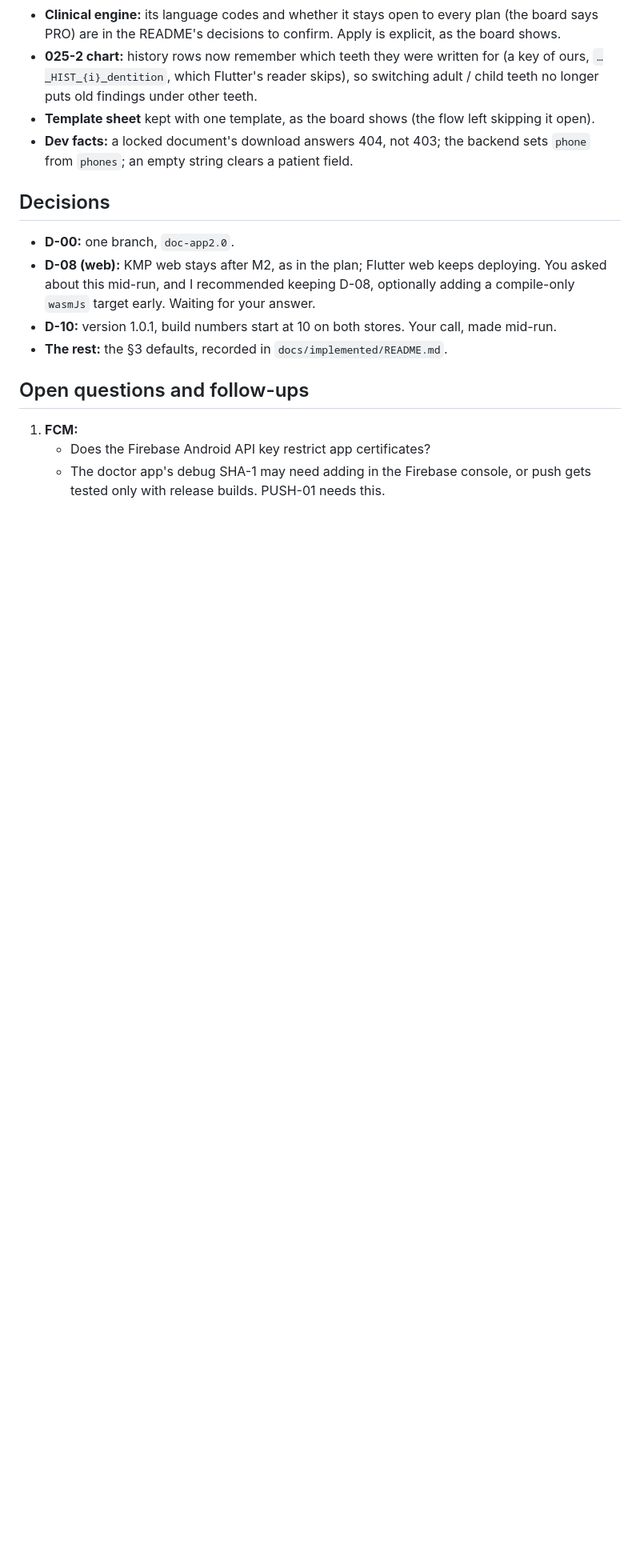
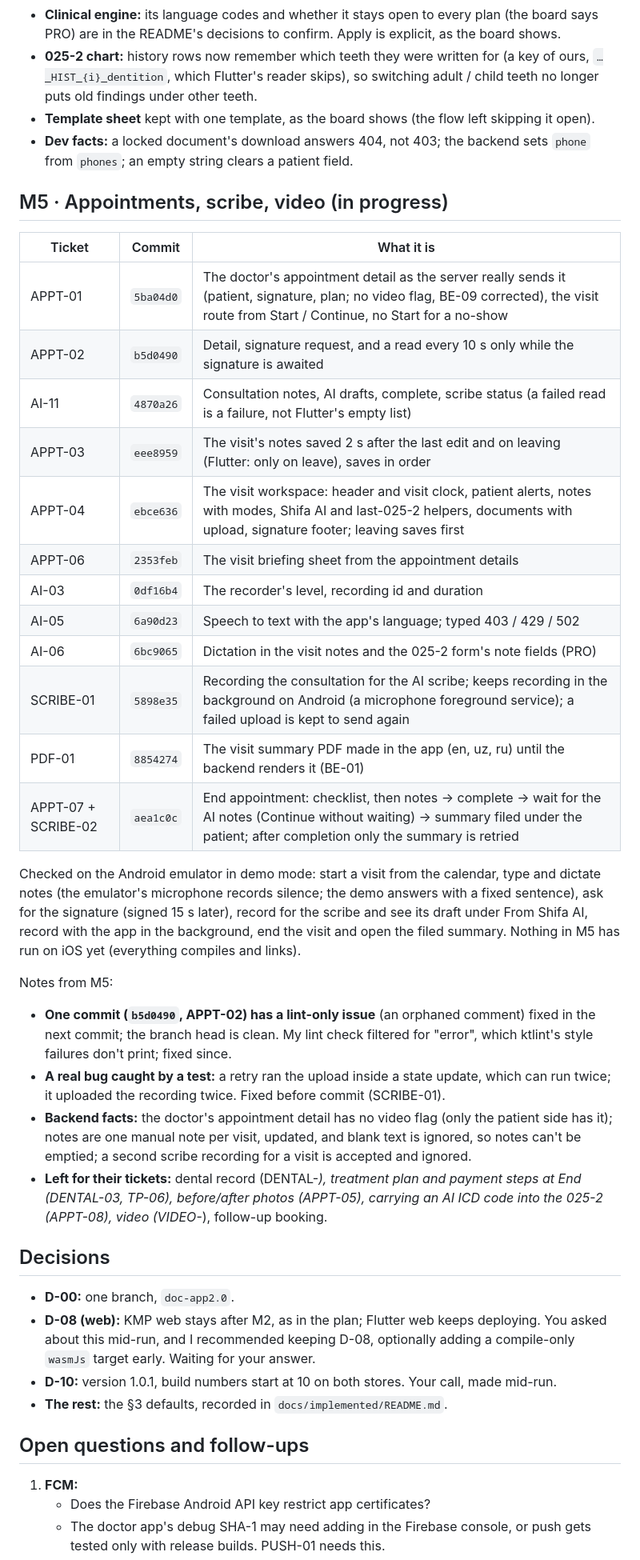
Before and after one commit to SHIFA-UZ/web-flutter-doctor, a Markdown page: docs/implemented/OVERNIGHT_2026-11-04.md, the part around the change. Shown at 80% size. Rendered like a GitHub page; blank space fills up the shorter version.

Commit message:
docs(implemented): add m5 progress to the overnight report
The morning summary lists what M5 has so far, what was checked on the emulator and what each open ticket still owes.

```diff
--- a/docs/implemented/OVERNIGHT_2026-11-04.md
+++ b/docs/implemented/OVERNIGHT_2026-11-04.md
@@ -342,6 +342,39 @@ Your calls / open points from M4:
 - **Dev facts:** a locked document's download answers 404, not 403; the backend sets `phone` from `phones`; an empty
   string clears a patient field.
 
+## M5 · Appointments, scribe, video (in progress)
+
+| Ticket | Commit | What it is |
+|---|---|---|
+| APPT-01 | `5ba04d0` | The doctor's appointment detail as the server really sends it (patient, signature, plan; no video flag, BE-09 corrected), the visit route from Start / Continue, no Start for a no-show |
+| APPT-02 | `b5d0490` | Detail, signature request, and a read every 10 s only while the signature is awaited |
+| AI-11 | `4870a26` | Consultation notes, AI drafts, complete, scribe status (a failed read is a failure, not Flutter's empty list) |
+| APPT-03 | `eee8959` | The visit's notes saved 2 s after the last edit and on leaving (Flutter: only on leave), saves in order |
+| APPT-04 | `ebce636` | The visit workspace: header and visit clock, patient alerts, notes with modes, Shifa AI and last-025-2 helpers, documents with upload, signature footer; leaving saves first |
+| APPT-06 | `2353feb` | The visit briefing sheet from the appointment details |
+| AI-03 | `0df16b4` | The recorder's level, recording id and duration |
+| AI-05 | `6a90d23` | Speech to text with the app's language; typed 403 / 429 / 502 |
+| AI-06 | `6bc9065` | Dictation in the visit notes and the 025-2 form's note fields (PRO) |
+| SCRIBE-01 | `5898e35` | Recording the consultation for the AI scribe; keeps recording in the background on Android (a microphone foreground service); a failed upload is kept to send again |
+| PDF-01 | `8854274` | The visit summary PDF made in the app (en, uz, ru) until the backend renders it (BE-01) |
+| APPT-07 + SCRIBE-02 | `aea1c0c` | End appointment: checklist, then notes → complete → wait for the AI notes (Continue without waiting) → summary filed under the patient; after completion only the summary is retried |
+
+Checked on the Android emulator in demo mode: start a visit from the calendar, type and dictate notes (the emulator's
+microphone records silence; the demo answers with a fixed sentence), ask for the signature (signed 15 s later), record
+for the scribe and see its draft under From Shifa AI, record with the app in the background, end the visit and open
+the filed summary. Nothing in M5 has run on iOS yet (everything compiles and links).
+
+Notes from M5:
+- **One commit (`b5d0490`, APPT-02) has a lint-only issue** (an orphaned comment) fixed in the next commit; the branch
+  head is clean. My lint check filtered for "error", which ktlint's style failures don't print; fixed since.
+- **A real bug caught by a test:** a retry ran the upload inside a state update, which can run twice; it uploaded the
+  recording twice. Fixed before commit (SCRIBE-01).
+- **Backend facts:** the doctor's appointment detail has no video flag (only the patient side has it); notes are one
+  manual note per visit, updated, and blank text is ignored, so notes can't be emptied; a second scribe recording for a
+  visit is accepted and ignored.
+- **Left for their tickets:** dental record (DENTAL-*), treatment plan and payment steps at End (DENTAL-03, TP-06),
+  before/after photos (APPT-05), carrying an AI ICD code into the 025-2 (APPT-08), video (VIDEO-*), follow-up booking.
+
 ## Decisions
 
 - **D-00:** one branch, `doc-app2.0`.
```
